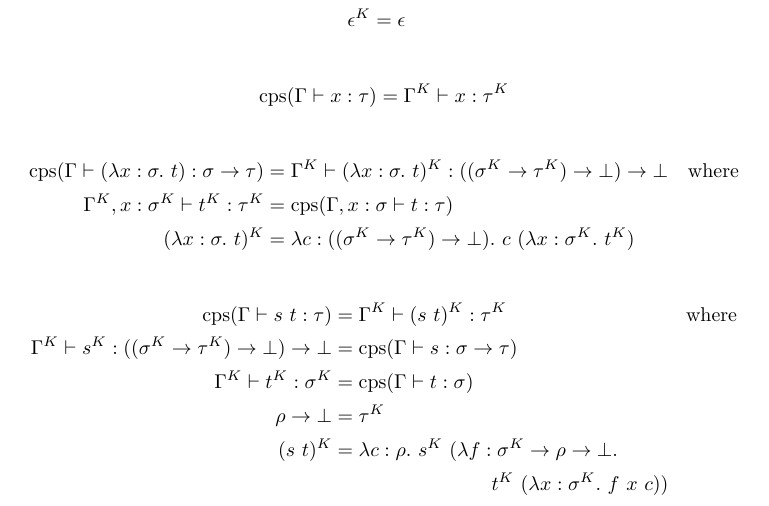
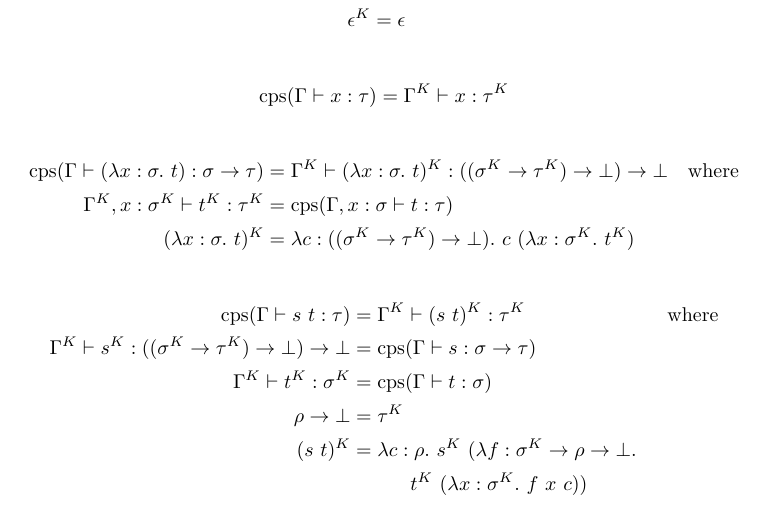
Before and after one commit to yfcai/ef, a LaTeX paper (paper/master.tex): part of page 4 of 5, cut so that both start at the same text. Compiled offline with pdfLaTeX.

Commit message:
reduce hack

```diff
--- a/paper/master.tex
+++ b/paper/master.tex
@@ -312,7 +312,7 @@ judgements in F. We shall call it ``$\Cps$''.
 \begin{align*}
 \Cps(\Gamma \vdash s~t : \tau) & =
   \Gamma^K \vdash (s~t)^K : \tau^K
-  \hspace{9em minus 1em} \mbox{where}
+  & \mbox{where}
   \\
 \Gamma^K \vdash s^K : \Dn{(\sigma^K \R \tau^K)} & =
   \Cps(\Gamma \vdash s : \sigma \R \tau)
```
Also changed, not shown: paper/master.tex (2 more changed lines).
